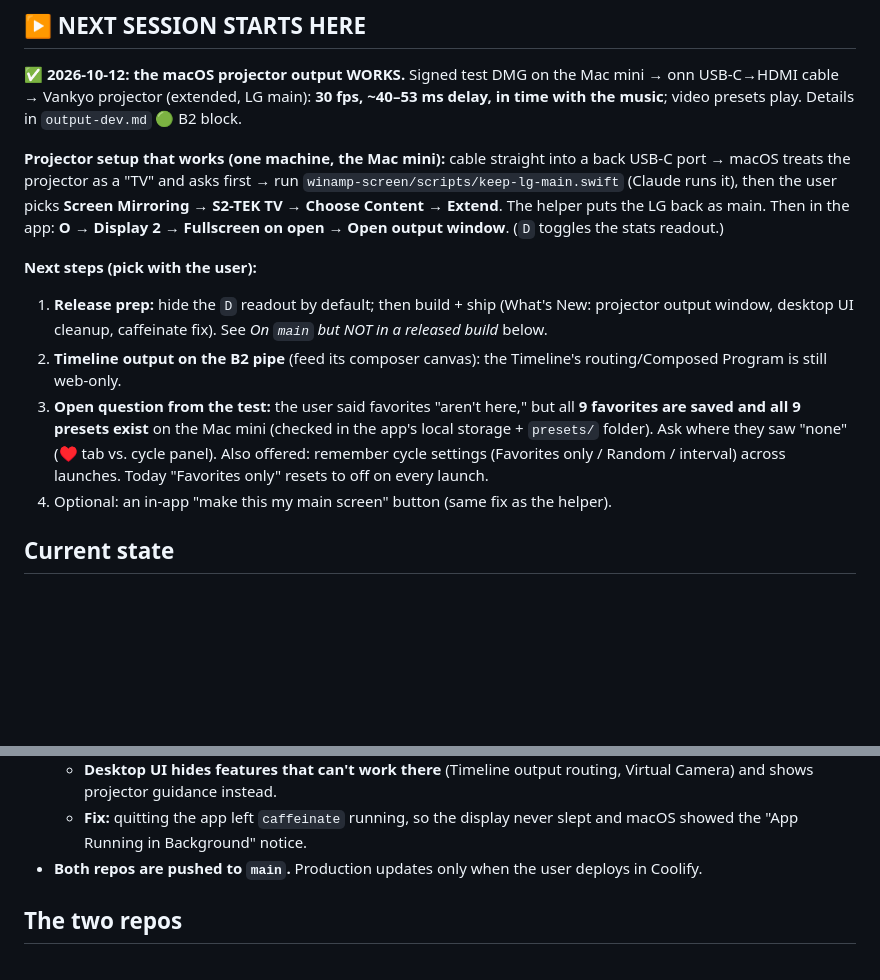
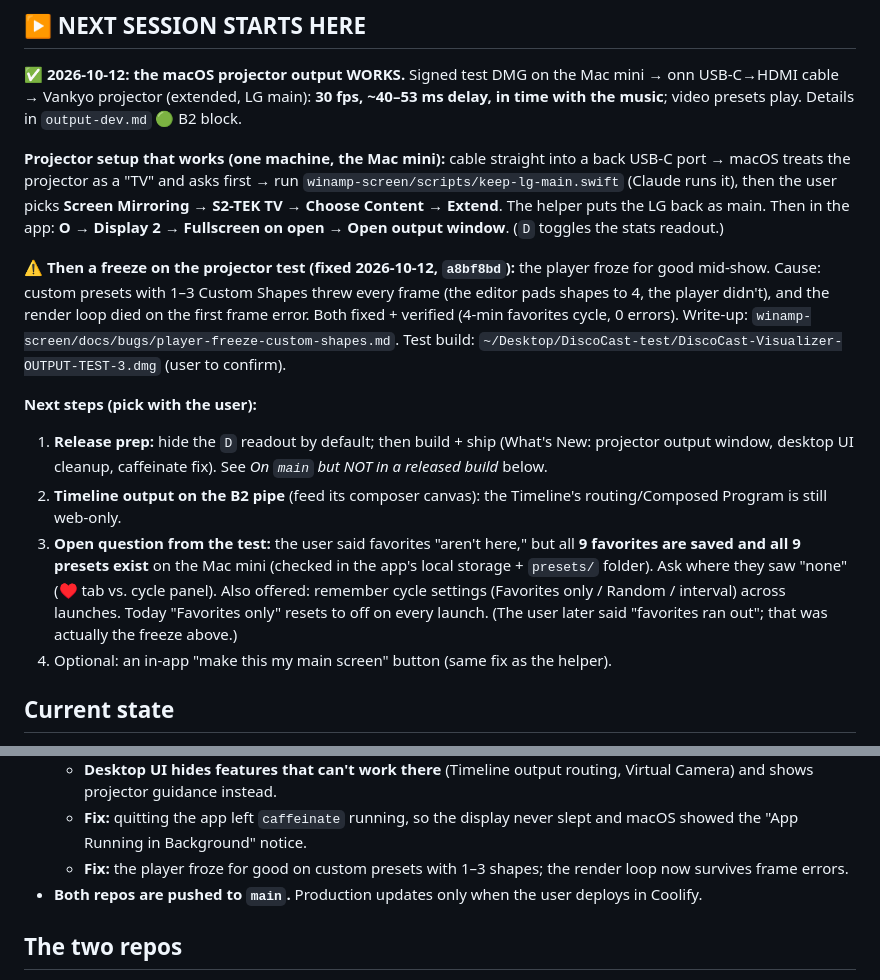
Before and after one commit to Catskill909/discocast, a Markdown page: handoff.md, 2 parts joined by grey strips. Drawn GitHub-style; blank space fills up the shorter version.

Commit message:
handoff: player freeze found + fixed; test DMG 3
Co-Authored-By: Claude Opus 5.5 <noreply@anthropic.com>

```diff
--- a/handoff.md
+++ b/handoff.md
@@ -29,6 +29,11 @@ projector as a "TV" and asks first → run `winamp-screen/scripts/keep-lg-main.s
 picks **Screen Mirroring → S2-TEK TV → Choose Content → Extend**. The helper puts the LG back as main. Then in the app:
 **O → Display 2 → Fullscreen on open → Open output window**. (`D` toggles the stats readout.)
 
+**⚠ Then a freeze on the projector test (fixed 2026-10-12, `a8bf8bd`):** the player froze for good mid-show. Cause: custom presets
+with 1–3 Custom Shapes threw every frame (the editor pads shapes to 4, the player didn't), and the render loop died on the
+first frame error. Both fixed + verified (4-min favorites cycle, 0 errors). Write-up: `winamp-screen/docs/bugs/player-freeze-custom-shapes.md`.
+Test build: `~/Desktop/DiscoCast-test/DiscoCast-Visualizer-OUTPUT-TEST-3.dmg` (user to confirm).
+
 **Next steps (pick with the user):**
 1. **Release prep:** hide the `D` readout by default; then build + ship (What's New: projector output window,
    desktop UI cleanup, caffeinate fix). See *On `main` but NOT in a released build* below.
@@ -38,6 +43,7 @@ picks **Screen Mirroring → S2-TEK TV → Choose Content → Extend**. The help
    presets exist** on the Mac mini (checked in the app's local storage + `presets/` folder). Ask where they saw
    "none" (♥ tab vs. cycle panel). Also offered: remember cycle settings (Favorites only / Random / interval) across
    launches. Today "Favorites only" resets to off on every launch.
+   (The user later said "favorites ran out"; that was actually the freeze above.)
 4. Optional: an in-app "make this my main screen" button (same fix as the helper).
 
 ## Current state
@@ -58,6 +64,7 @@ picks **Screen Mirroring → S2-TEK TV → Choose Content → Extend**. The help
     projector guidance instead.
   - **Fix:** quitting the app left `caffeinate` running, so the display never slept and macOS showed the
     "App Running in Background" notice.
+  - **Fix:** the player froze for good on custom presets with 1–3 shapes; the render loop now survives frame errors.
 - **Both repos are pushed to `main`.** Production updates only when the user
   deploys in Coolify.
 
```
